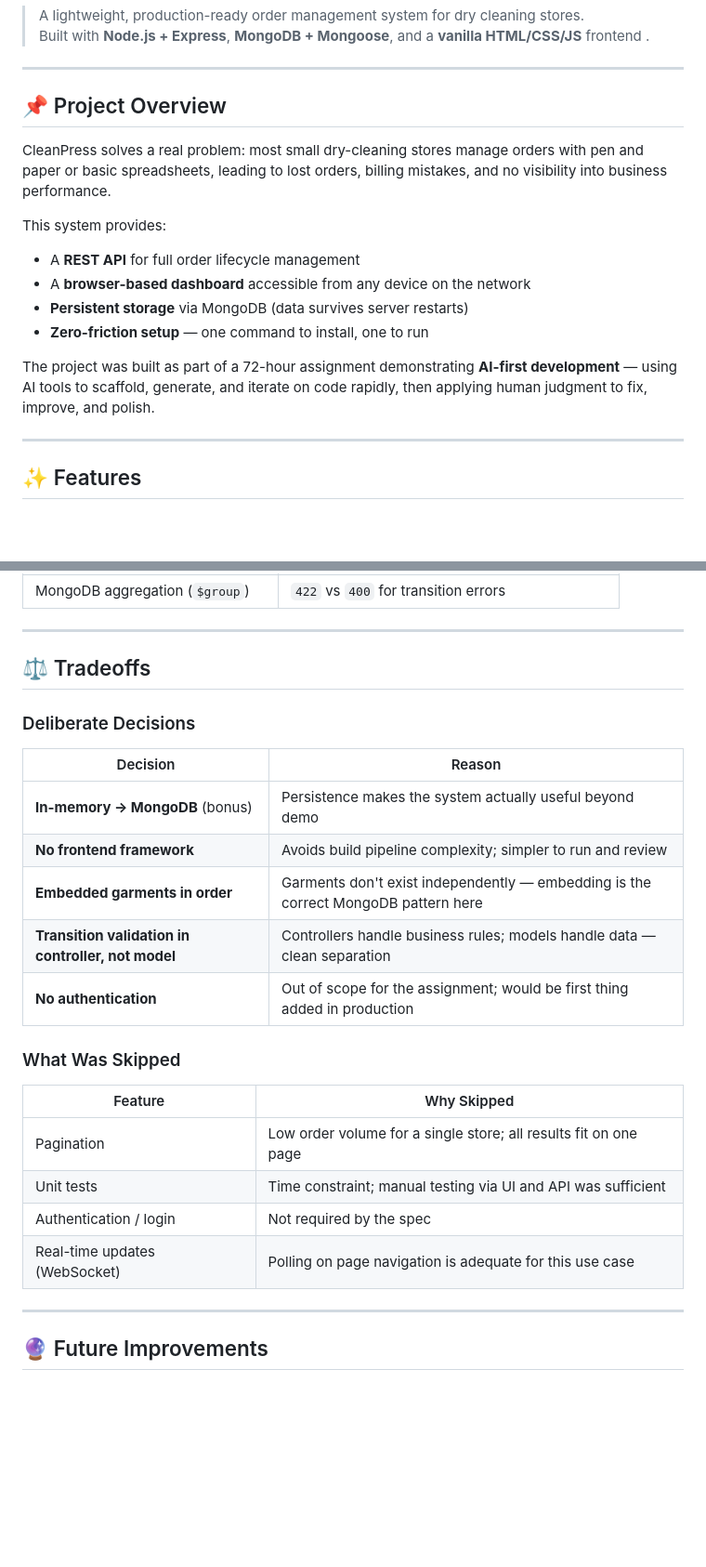
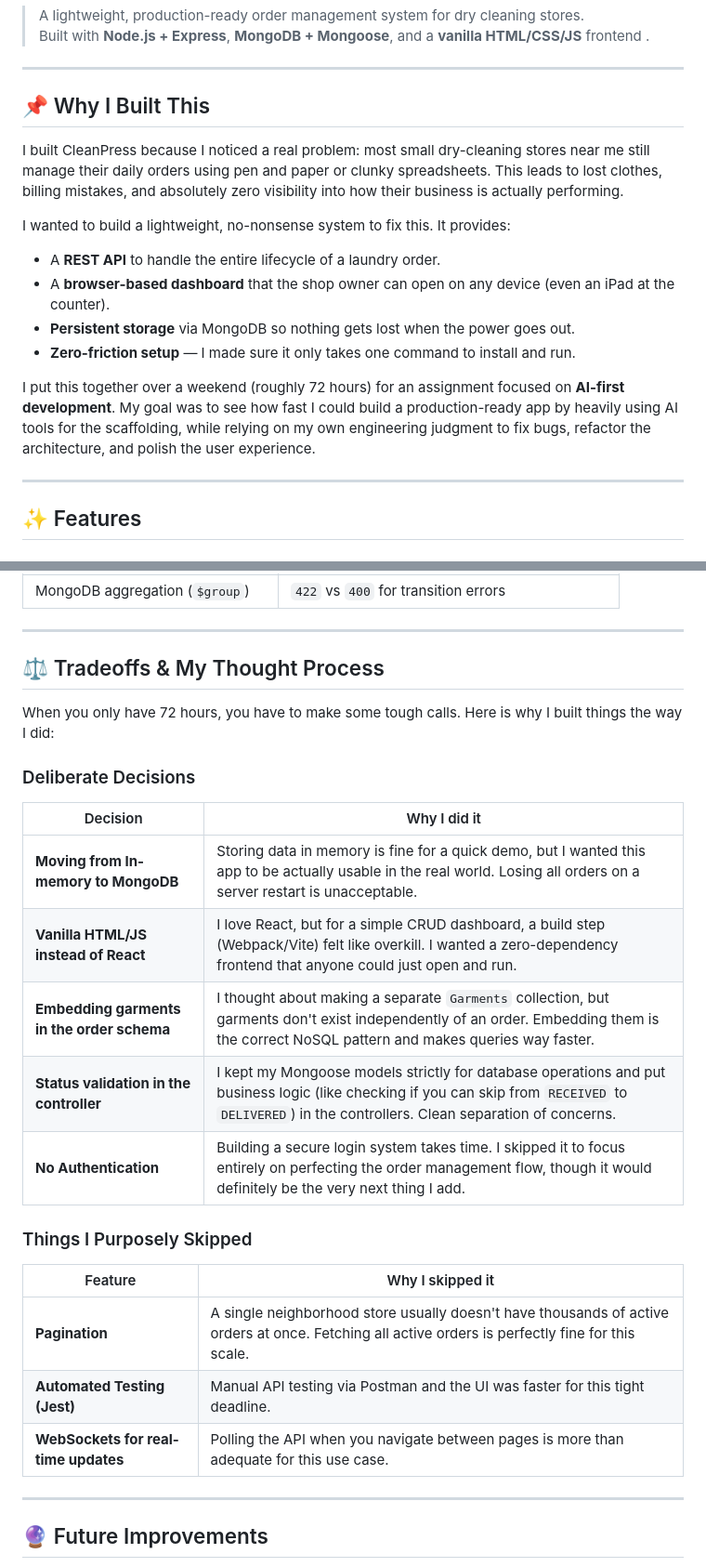
Before and after one commit to skfaru03/laundry-order-management, a Markdown page: README.md, 2 parts joined by grey strips. Shown at 93% size. Rendered like a GitHub page; blank space fills up the shorter version.

Commit message:
Humanize README language and tradeoffs

```diff
--- a/README.md
+++ b/README.md
@@ -5,17 +5,17 @@
 
 ---
 
-## 📌 Project Overview
+## 📌 Why I Built This
 
-CleanPress solves a real problem: most small dry-cleaning stores manage orders with pen and paper or basic spreadsheets, leading to lost orders, billing mistakes, and no visibility into business performance.
+I built CleanPress because I noticed a real problem: most small dry-cleaning stores near me still manage their daily orders using pen and paper or clunky spreadsheets. This leads to lost clothes, billing mistakes, and absolutely zero visibility into how their business is actually performing.
 
-This system provides:
-- A **REST API** for full order lifecycle management
-- A **browser-based dashboard** accessible from any device on the network
-- **Persistent storage** via MongoDB (data survives server restarts)
-- **Zero-friction setup** — one command to install, one to run
+I wanted to build a lightweight, no-nonsense system to fix this. It provides:
+- A **REST API** to handle the entire lifecycle of a laundry order.
+- A **browser-based dashboard** that the shop owner can open on any device (even an iPad at the counter).
+- **Persistent storage** via MongoDB so nothing gets lost when the power goes out.
+- **Zero-friction setup** — I made sure it only takes one command to install and run.
 
-The project was built as part of a 72-hour assignment demonstrating **AI-first development** — using AI tools to scaffold, generate, and iterate on code rapidly, then applying human judgment to fix, improve, and polish.
+I put this together over a weekend (roughly 72 hours) for an assignment focused on **AI-first development**. My goal was to see how fast I could build a production-ready app by heavily using AI tools for the scaffolding, while relying on my own engineering judgment to fix bugs, refactor the architecture, and polish the user experience.
 
 ---
 
@@ -516,26 +516,27 @@ Click **Create Web Service**. Your app will be live at:
 
 ---
 
-## ⚖️ Tradeoffs
+## ⚖️ Tradeoffs & My Thought Process
+
+When you only have 72 hours, you have to make some tough calls. Here is why I built things the way I did:
 
 ### Deliberate Decisions
 
-| Decision | Reason |
+| Decision | Why I did it |
 |---|---|
-| **In-memory → MongoDB** (bonus) | Persistence makes the system actually useful beyond demo |
-| **No frontend framework** | Avoids build pipeline complexity; simpler to run and review |
-| **Embedded garments in order** | Garments don't exist independently — embedding is the correct MongoDB pattern here |
-| **Transition validation in controller, not model** | Controllers handle business rules; models handle data — clean separation |
-| **No authentication** | Out of scope for the assignment; would be first thing added in production |
+| **Moving from In-memory to MongoDB** | Storing data in memory is fine for a quick demo, but I wanted this app to be actually usable in the real world. Losing all orders on a server restart is unacceptable. |
+| **Vanilla HTML/JS instead of React** | I love React, but for a simple CRUD dashboard, a build step (Webpack/Vite) felt like overkill. I wanted a zero-dependency frontend that anyone could just open and run. |
+| **Embedding garments in the order schema** | I thought about making a separate `Garments` collection, but garments don't exist independently of an order. Embedding them is the correct NoSQL pattern and makes queries way faster. |
+| **Status validation in the controller** | I kept my Mongoose models strictly for database operations and put business logic (like checking if you can skip from `RECEIVED` to `DELIVERED`) in the controllers. Clean separation of concerns. |
+| **No Authentication** | Building a secure login system takes time. I skipped it to focus entirely on perfecting the order management flow, though it would definitely be the very next thing I add. |
 
-### What Was Skipped
+### Things I Purposely Skipped
 
-| Feature | Why Skipped |
+| Feature | Why I skipped it |
 |---|---|
-| Pagination | Low order volume for a single store; all results fit on one page |
-| Unit tests | Time constraint; manual testing via UI and API was sufficient |
-| Authentication / login | Not required by the spec |
-| Real-time updates (WebSocket) | Polling on page navigation is adequate for this use case |
+| **Pagination** | A single neighborhood store usually doesn't have thousands of active orders at once. Fetching all active orders is perfectly fine for this scale. |
+| **Automated Testing (Jest)** | Manual API testing via Postman and the UI was faster for this tight deadline. |
+| **WebSockets for real-time updates** | Polling the API when you navigate between pages is more than adequate for this use case. |
 
 ---
 
```
